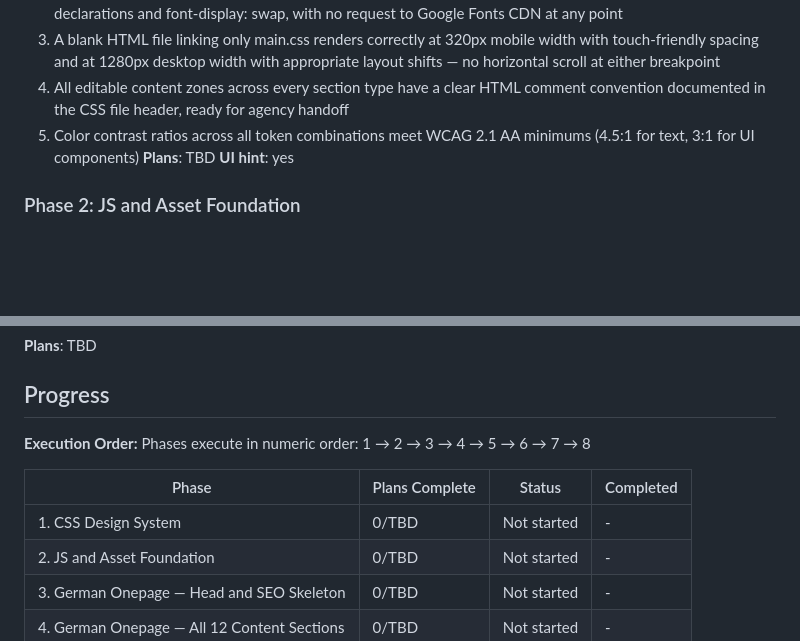
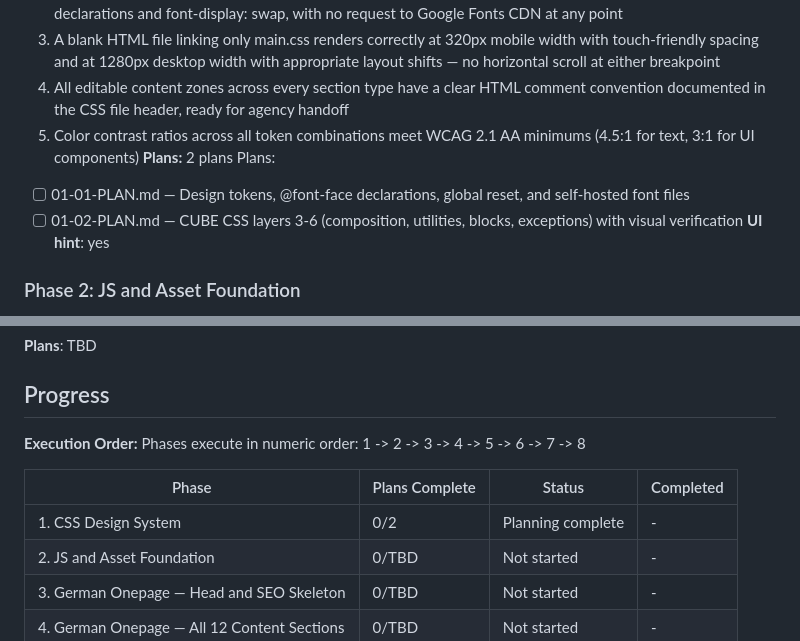
Before and after one commit to Ecdyn/Ristorante-Paganini, a Markdown page: .planning/ROADMAP.md, 2 parts joined by grey strips. GitHub-like rendering; blank space fills up the shorter version.

Commit message:
docs(01): create phase 1 CSS design system plans

```diff
--- a/.planning/ROADMAP.md
+++ b/.planning/ROADMAP.md
@@ -33,7 +33,10 @@ Decimal phases appear between their surrounding integers in numeric order.
   3. A blank HTML file linking only main.css renders correctly at 320px mobile width with touch-friendly spacing and at 1280px desktop width with appropriate layout shifts — no horizontal scroll at either breakpoint
   4. All editable content zones across every section type have a clear HTML comment convention documented in the CSS file header, ready for agency handoff
   5. Color contrast ratios across all token combinations meet WCAG 2.1 AA minimums (4.5:1 for text, 3:1 for UI components)
-**Plans**: TBD
+**Plans:** 2 plans
+Plans:
+- [ ] 01-01-PLAN.md — Design tokens, @font-face declarations, global reset, and self-hosted font files
+- [ ] 01-02-PLAN.md — CUBE CSS layers 3-6 (composition, utilities, blocks, exceptions) with visual verification
 **UI hint**: yes
 
 ### Phase 2: JS and Asset Foundation
@@ -125,11 +128,11 @@ Decimal phases appear between their surrounding integers in numeric order.
 ## Progress
 
 **Execution Order:**
-Phases execute in numeric order: 1 → 2 → 3 → 4 → 5 → 6 → 7 → 8
+Phases execute in numeric order: 1 -> 2 -> 3 -> 4 -> 5 -> 6 -> 7 -> 8
 
 | Phase | Plans Complete | Status | Completed |
 |-------|----------------|--------|-----------|
-| 1. CSS Design System | 0/TBD | Not started | - |
+| 1. CSS Design System | 0/2 | Planning complete | - |
 | 2. JS and Asset Foundation | 0/TBD | Not started | - |
 | 3. German Onepage — Head and SEO Skeleton | 0/TBD | Not started | - |
 | 4. German Onepage — All 12 Content Sections | 0/TBD | Not started | - |
```
Also changed, not shown: 2 other files.
